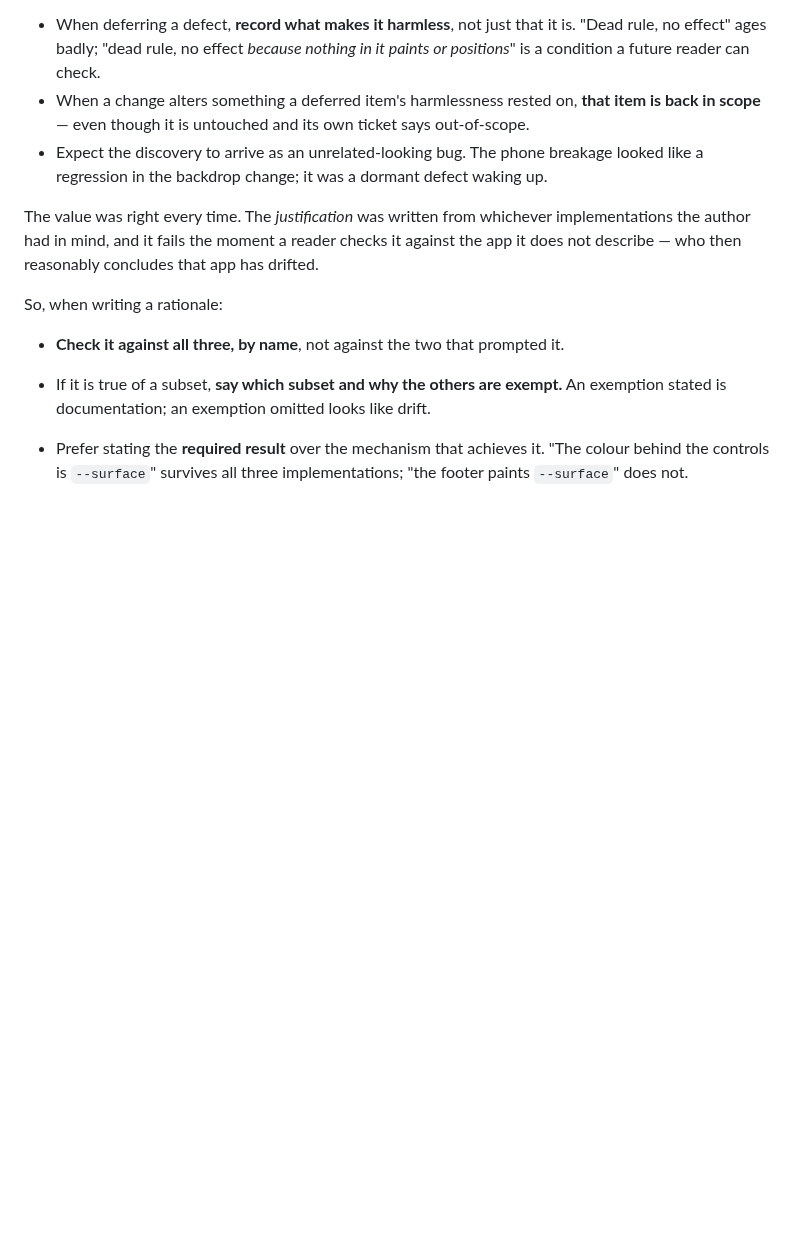
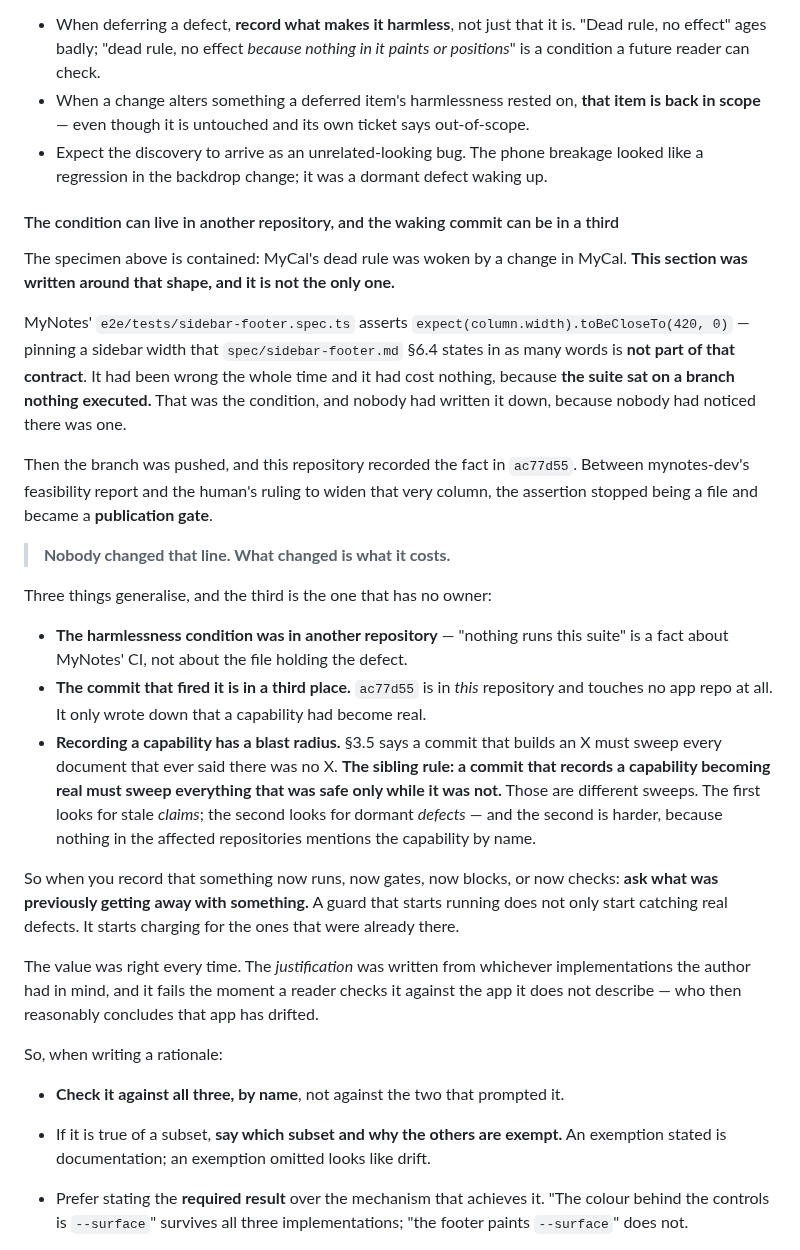
Before and after one commit to mikaelstaldal/mysuite, a Markdown page: AGENTS.md, the part around the change. Drawn GitHub-style; blank space fills up the shorter version.

```diff
--- a/AGENTS.md
+++ b/AGENTS.md
@@ -417,6 +417,40 @@ So:
 - Expect the discovery to arrive as an unrelated-looking bug. The phone breakage looked like a
   regression in the backdrop change; it was a dormant defect waking up.
 
+#### The condition can live in another repository, and the waking commit can be in a third
+
+The specimen above is contained: MyCal's dead rule was woken by a change in MyCal. **This section
+was written around that shape, and it is not the only one.**
+
+MyNotes' `e2e/tests/sidebar-footer.spec.ts` asserts `expect(column.width).toBeCloseTo(420, 0)` —
+pinning a sidebar width that `spec/sidebar-footer.md` §6.4 states in as many words is **not part
+of that contract**. It had been wrong the whole time and it had cost nothing, because **the suite
+sat on a branch nothing executed.** That was the condition, and nobody had written it down,
+because nobody had noticed there was one.
+
+Then the branch was pushed, and this repository recorded the fact in `ac77d55`. Between
+mynotes-dev's feasibility report and the human's ruling to widen that very column, the assertion
+stopped being a file and became a **publication gate**.
+
+> **Nobody changed that line. What changed is what it costs.**
+
+Three things generalise, and the third is the one that has no owner:
+
+- **The harmlessness condition was in another repository** — "nothing runs this suite" is a fact
+  about MyNotes' CI, not about the file holding the defect.
+- **The commit that fired it is in a third place.** `ac77d55` is in *this* repository and touches
+  no app repo at all. It only wrote down that a capability had become real.
+- **Recording a capability has a blast radius.** §3.5 says a commit that builds an X must sweep
+  every document that ever said there was no X. **The sibling rule: a commit that records a
+  capability becoming real must sweep everything that was safe only while it was not.** Those are
+  different sweeps. The first looks for stale *claims*; the second looks for dormant *defects* —
+  and the second is harder, because nothing in the affected repositories mentions the capability
+  by name.
+
+So when you record that something now runs, now gates, now blocks, or now checks: **ask what was
+previously getting away with something.** A guard that starts running does not only start
+catching real defects. It starts charging for the ones that were already there.
+
 The value was right every time. The *justification* was written from whichever
 implementations the author had in mind, and it fails the moment a reader checks it against
 the app it does not describe — who then reasonably concludes that app has drifted.
```
Also changed, not shown: spec/app-logo.md (+56 -6 lines).
